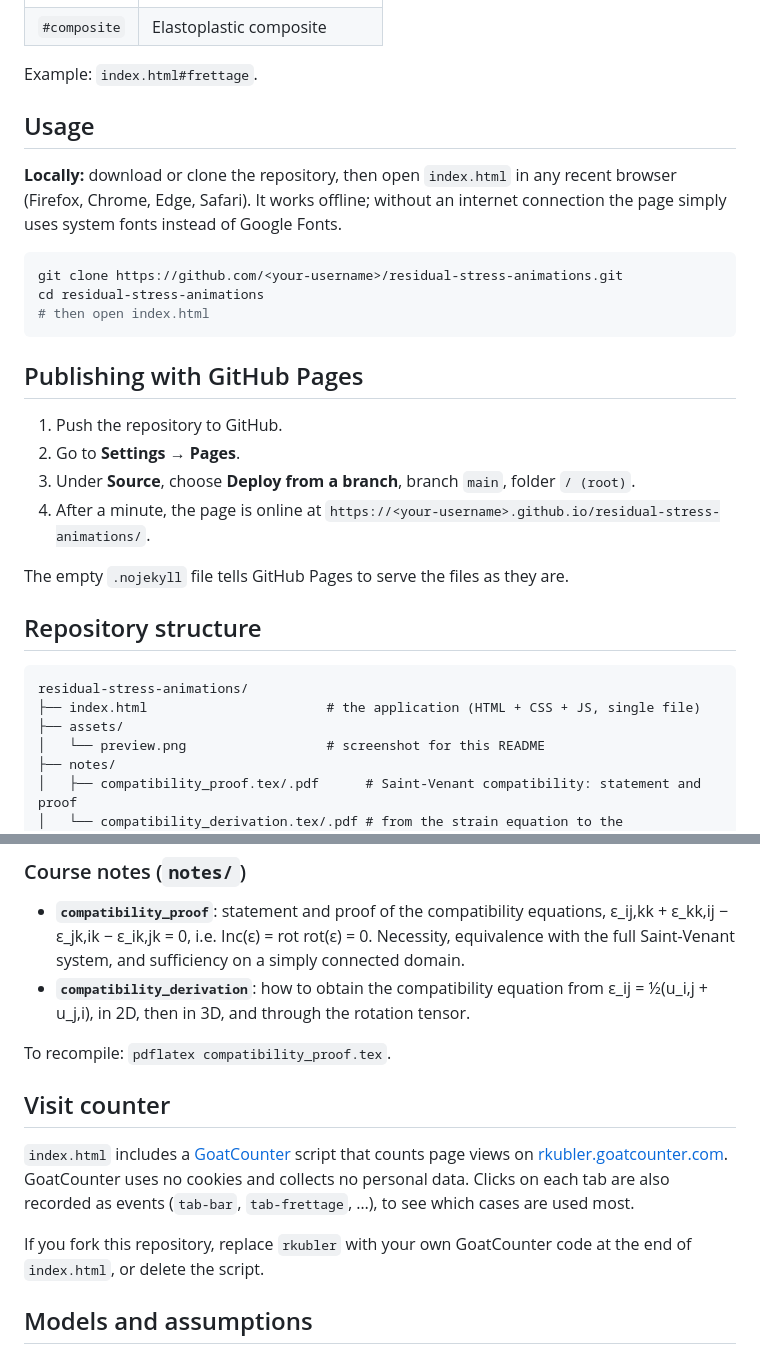
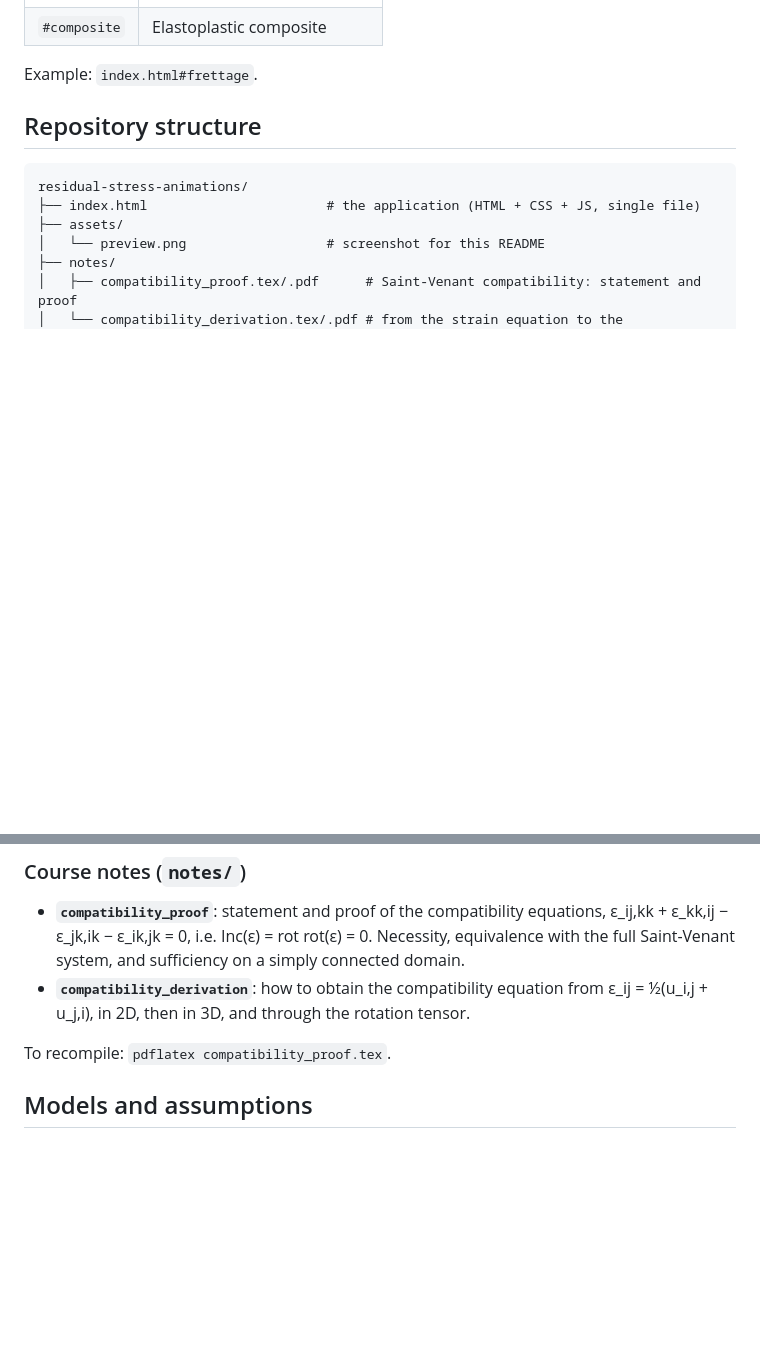
Before and after one commit to rkubler/eigenstrain, a Markdown page: README.md, 2 parts joined by grey strips. GitHub-like rendering; blank space fills up the shorter version.

````diff
--- a/README.md
+++ b/README.md
@@ -57,24 +57,6 @@ Add an anchor to the address:
 
 Example: `index.html#frettage`.
 
-## Usage
-
-**Locally:** download or clone the repository, then open `index.html` in any recent browser (Firefox, Chrome, Edge, Safari). It works offline; without an internet connection the page simply uses system fonts instead of Google Fonts.
-
-```bash
-git clone https://github.com/<your-username>/residual-stress-animations.git
-cd residual-stress-animations
-# then open index.html
-```
-
-## Publishing with GitHub Pages
-
-1. Push the repository to GitHub.
-2. Go to **Settings → Pages**.
-3. Under **Source**, choose **Deploy from a branch**, branch `main`, folder `/ (root)`.
-4. After a minute, the page is online at `https://<your-username>.github.io/residual-stress-animations/`.
-
-The empty `.nojekyll` file tells GitHub Pages to serve the files as they are.
 
 ## Repository structure
 
@@ -99,12 +81,6 @@ residual-stress-animations/
 - **`compatibility_derivation`**: how to obtain the compatibility equation from ε_ij = ½(u_i,j + u_j,i), in 2D, then in 3D, and through the rotation tensor.
 
 To recompile: `pdflatex compatibility_proof.tex`.
-
-## Visit counter
-
-`index.html` includes a [GoatCounter](https://www.goatcounter.com/) script that counts page views on [rkubler.goatcounter.com](https://rkubler.goatcounter.com/). GoatCounter uses no cookies and collects no personal data. Clicks on each tab are also recorded as events (`tab-bar`, `tab-frettage`, …), to see which cases are used most.
-
-If you fork this repository, replace `rkubler` with your own GoatCounter code at the end of `index.html`, or delete the script.
 
 ## Models and assumptions
 
````
